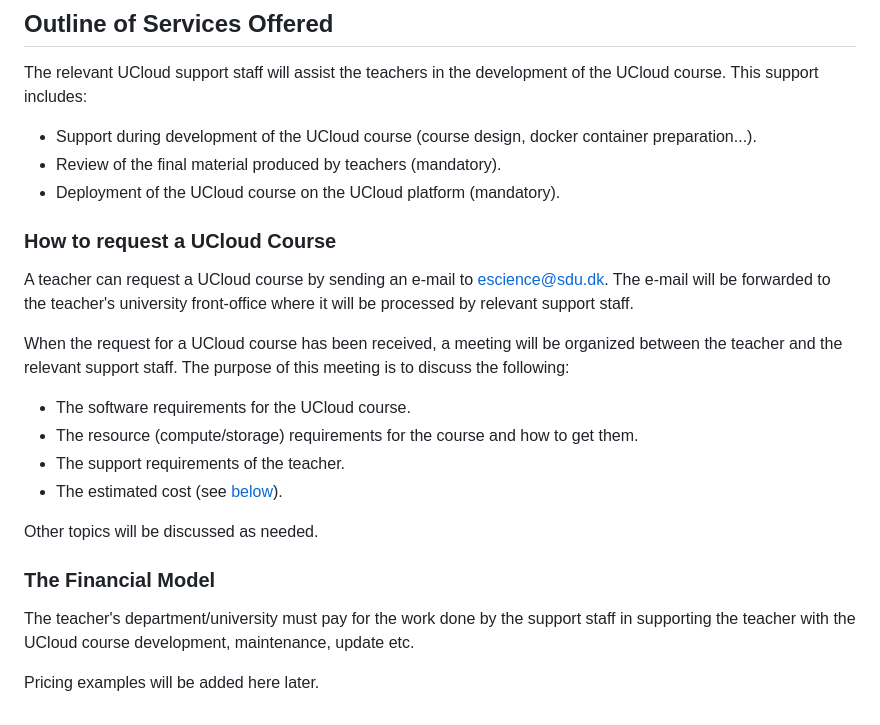
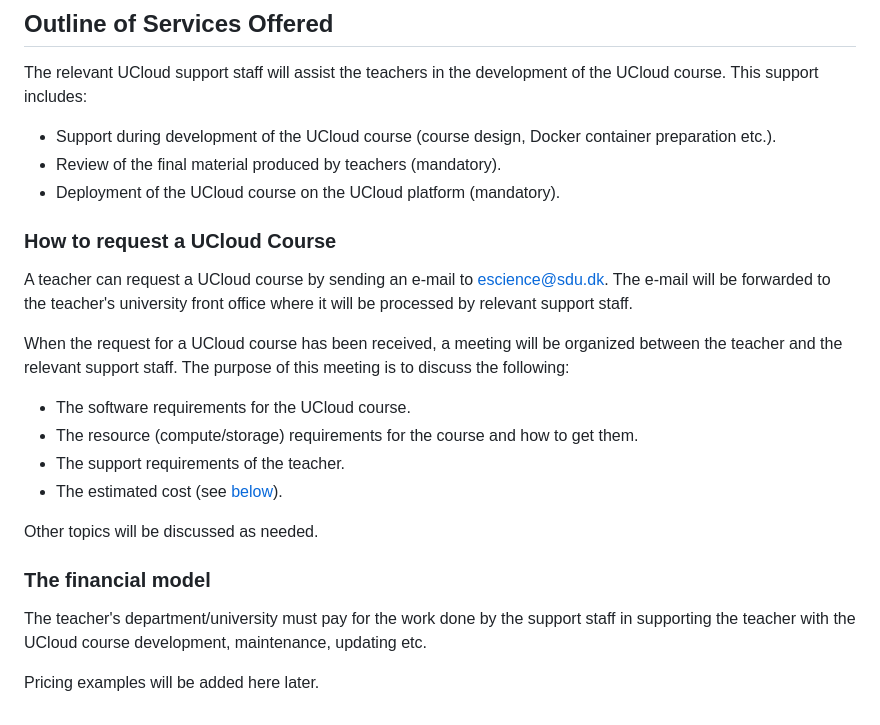
Before and after one commit to SDU-eScience/UCloud-Courses, a Markdown page: README.md, the part around one of its changes. Drawn GitHub-style.

```diff
--- a/README.md
+++ b/README.md
@@ -72,13 +72,13 @@ The teacher who developed the course can request to have the UCloud course remov
 
 The relevant UCloud support staff will assist the teachers in the development of the UCloud course. This support includes:
 
-- Support during development of the UCloud course (course design, docker container preparation...).
+- Support during development of the UCloud course (course design, Docker container preparation etc.).
 - Review of the final material produced by teachers (mandatory).
 - Deployment of the UCloud course on the UCloud platform (mandatory).
 
 ### How to request a UCloud Course
 
-A teacher can request a UCloud course by sending an e-mail to [escience@sdu.dk](mailto:escience@sdu.dk). The e-mail will be forwarded to the teacher's university front-office where it will be processed by relevant support staff.
+A teacher can request a UCloud course by sending an e-mail to [escience@sdu.dk](mailto:escience@sdu.dk). The e-mail will be forwarded to the teacher's university front office where it will be processed by relevant support staff.
 
 When the request for a UCloud course has been received, a meeting will be organized between the teacher and the relevant support staff. The purpose of this meeting is to discuss the following:
 
@@ -89,8 +89,8 @@ When the request for a UCloud course has been received, a meeting will be organi
 
 Other topics will be discussed as needed.
 
-### The Financial Model
+### The financial model
 
-The teacher's department/university must pay for the work done by the support staff in supporting the teacher with the UCloud course development, maintenance, update etc.
+The teacher's department/university must pay for the work done by the support staff in supporting the teacher with the UCloud course development, maintenance, updating etc.
 
 Pricing examples will be added here later.
```
Also changed, not shown: other parts of README.md (+10 -10 lines).
